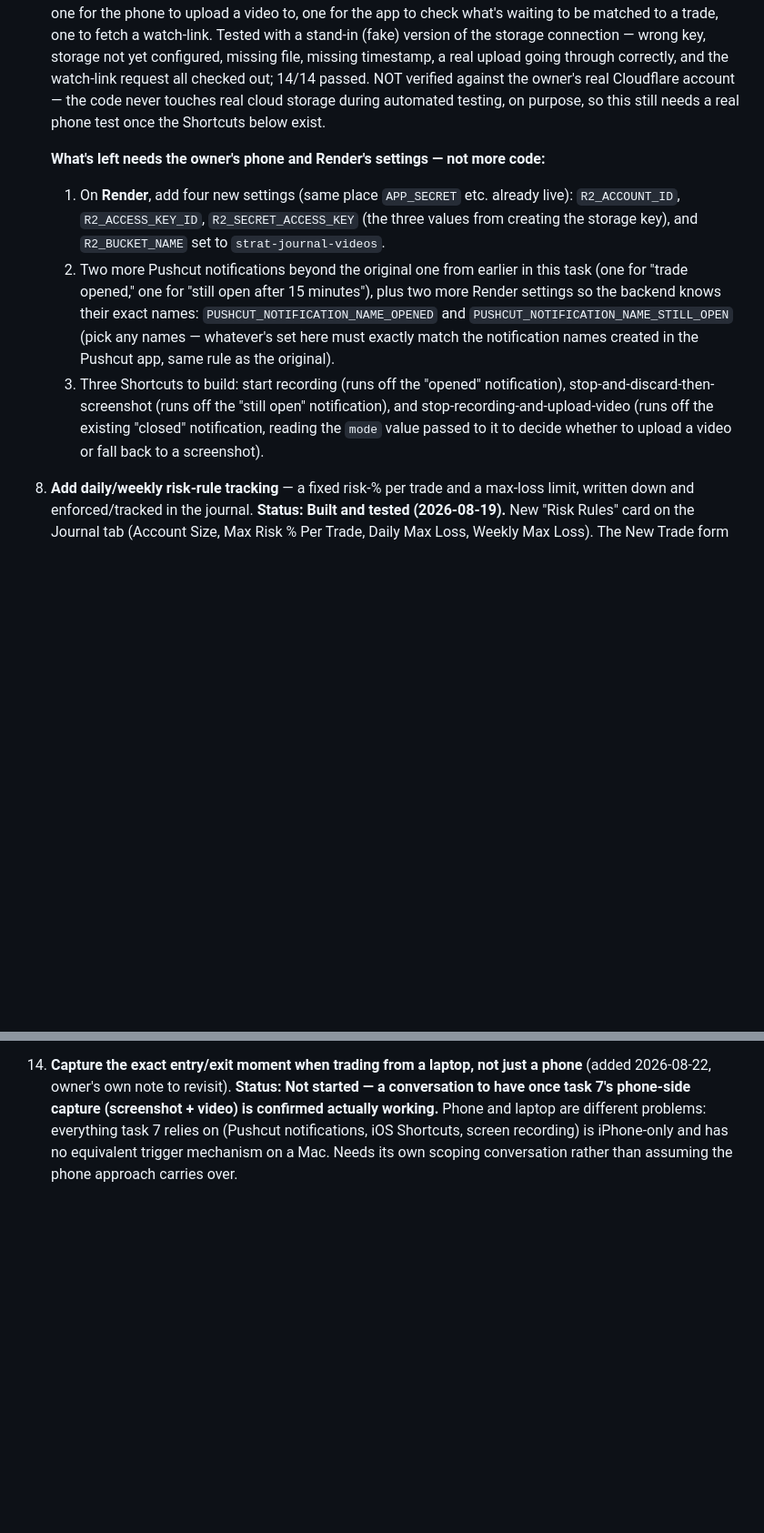
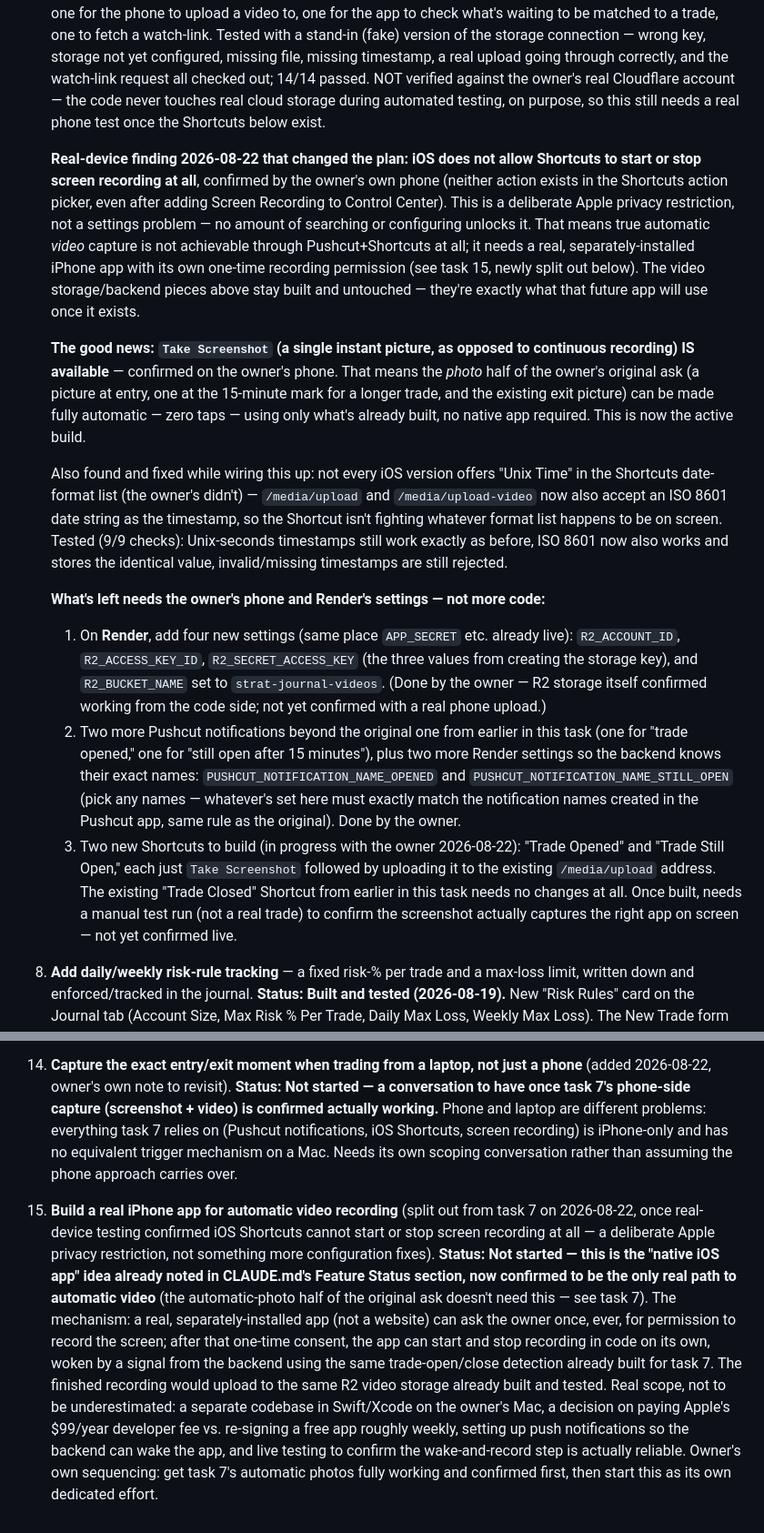
Before and after one commit to alynnyree/strat-journal-app, a Markdown page: TASKS.md, 2 parts joined by grey strips. Shown at 91% size. GitHub-like rendering; blank space fills up the shorter version.

Commit message:
Document iOS screen-recording restriction and split out native app task (#19)
Real-device testing found iOS Shortcuts cannot start or stop screen
recording at all (a deliberate Apple privacy restriction). Records
that finding, confirms Take Screenshot works and unblocks automatic
photos without a native app, notes the ISO 8601 timestamp fix, and
splits the video-recording native app into its own task (15) now that
it's confirmed to be the only real path to automatic video.

Co-authored-by: Claude <noreply@anthropic.com>

```diff
--- a/TASKS.md
+++ b/TASKS.md
@@ -254,25 +254,57 @@ via the `TASKS.md` commit log.
    never touches real cloud storage during automated testing, on purpose,
    so this still needs a real phone test once the Shortcuts below exist.
 
+   **Real-device finding 2026-08-22 that changed the plan: iOS does not
+   allow Shortcuts to start or stop screen recording at all**, confirmed
+   by the owner's own phone (neither action exists in the Shortcuts
+   action picker, even after adding Screen Recording to Control Center).
+   This is a deliberate Apple privacy restriction, not a settings problem
+   — no amount of searching or configuring unlocks it. That means true
+   automatic *video* capture is not achievable through Pushcut+Shortcuts
+   at all; it needs a real, separately-installed iPhone app with its own
+   one-time recording permission (see task 15, newly split out below).
+   The video storage/backend pieces above stay built and untouched —
+   they're exactly what that future app will use once it exists.
+
+   **The good news: `Take Screenshot` (a single instant picture, as
+   opposed to continuous recording) IS available** — confirmed on the
+   owner's phone. That means the *photo* half of the owner's original ask
+   (a picture at entry, one at the 15-minute mark for a longer trade, and
+   the existing exit picture) can be made fully automatic — zero taps —
+   using only what's already built, no native app required. This is now
+   the active build.
+
+   Also found and fixed while wiring this up: not every iOS version
+   offers "Unix Time" in the Shortcuts date-format list (the owner's
+   didn't) — `/media/upload` and `/media/upload-video` now also accept
+   an ISO 8601 date string as the timestamp, so the Shortcut isn't
+   fighting whatever format list happens to be on screen. Tested (9/9
+   checks): Unix-seconds timestamps still work exactly as before, ISO
+   8601 now also works and stores the identical value, invalid/missing
+   timestamps are still rejected.
+
    **What's left needs the owner's phone and Render's settings — not more
    code:**
    1. On **Render**, add four new settings (same place `APP_SECRET` etc.
       already live): `R2_ACCOUNT_ID`, `R2_ACCESS_KEY_ID`,
       `R2_SECRET_ACCESS_KEY` (the three values from creating the storage
-      key), and `R2_BUCKET_NAME` set to `strat-journal-videos`.
+      key), and `R2_BUCKET_NAME` set to `strat-journal-videos`. (Done by
+      the owner — R2 storage itself confirmed working from the code side;
+      not yet confirmed with a real phone upload.)
    2. Two more Pushcut notifications beyond the original one from earlier
       in this task (one for "trade opened," one for "still open after 15
       minutes"), plus two more Render settings so the backend knows their
       exact names: `PUSHCUT_NOTIFICATION_NAME_OPENED` and
       `PUSHCUT_NOTIFICATION_NAME_STILL_OPEN` (pick any names — whatever's
       set here must exactly match the notification names created in the
-      Pushcut app, same rule as the original).
-   3. Three Shortcuts to build: start recording (runs off the "opened"
-      notification), stop-and-discard-then-screenshot (runs off the
-      "still open" notification), and stop-recording-and-upload-video
-      (runs off the existing "closed" notification, reading the `mode`
-      value passed to it to decide whether to upload a video or fall back
-      to a screenshot).
+      Pushcut app, same rule as the original). Done by the owner.
+   3. Two new Shortcuts to build (in progress with the owner
+      2026-08-22): "Trade Opened" and "Trade Still Open," each just
+      `Take Screenshot` followed by uploading it to the existing
+      `/media/upload` address. The existing "Trade Closed" Shortcut from
+      earlier in this task needs no changes at all. Once built, needs a
+      manual test run (not a real trade) to confirm the screenshot
+      actually captures the right app on screen — not yet confirmed live.
 
 8. **Add daily/weekly risk-rule tracking** — a fixed risk-% per trade and a
    max-loss limit, written down and enforced/tracked in the journal.
@@ -439,3 +471,25 @@ via the `TASKS.md` commit log.
     notifications, iOS Shortcuts, screen recording) is iPhone-only and has
     no equivalent trigger mechanism on a Mac. Needs its own scoping
     conversation rather than assuming the phone approach carries over.
+
+15. **Build a real iPhone app for automatic video recording** (split out
+    from task 7 on 2026-08-22, once real-device testing confirmed iOS
+    Shortcuts cannot start or stop screen recording at all — a deliberate
+    Apple privacy restriction, not something more configuration fixes).
+    **Status: Not started — this is the "native iOS app" idea already
+    noted in CLAUDE.md's Feature Status section, now confirmed to be the
+    only real path to automatic video** (the automatic-photo half of the
+    original ask doesn't need this — see task 7). The mechanism: a real,
+    separately-installed app (not a website) can ask the owner once,
+    ever, for permission to record the screen; after that one-time
+    consent, the app can start and stop recording in code on its own,
+    woken by a signal from the backend using the same trade-open/close
+    detection already built for task 7. The finished recording would
+    upload to the same R2 video storage already built and tested. Real
+    scope, not to be underestimated: a separate codebase in Swift/Xcode
+    on the owner's Mac, a decision on paying Apple's $99/year developer
+    fee vs. re-signing a free app roughly weekly, setting up push
+    notifications so the backend can wake the app, and live testing to
+    confirm the wake-and-record step is actually reliable. Owner's own
+    sequencing: get task 7's automatic photos fully working and confirmed
+    first, then start this as its own dedicated effort.
```
